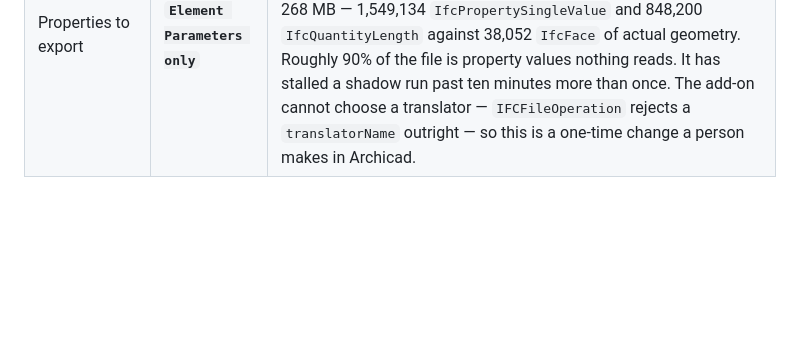
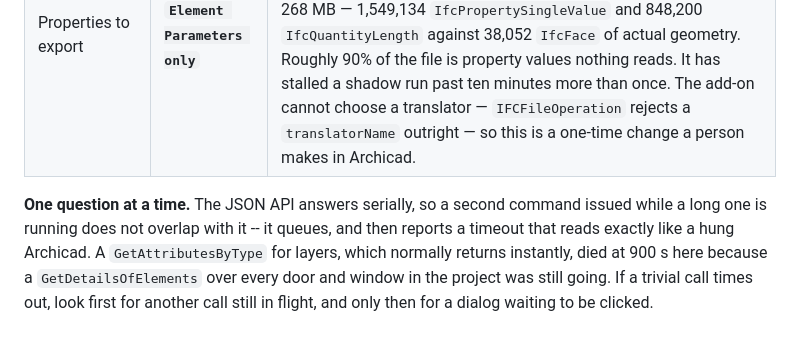
Before and after one commit to samiabdulnour/sun-study, a Markdown page: docs/archicad.md, the part around the change. Drawn GitHub-style; blank space fills up the shorter version.

Commit message:
Say that the Archicad API answers one question at a time
A trivial layer query timed out at 900 s while a long element query was still
running, and the refusal it printed is the one for a hung Archicad -- a dialog
waiting to be clicked. Two plausible causes, one message, and the wrong one is
where a person starts looking. Written down next to the timeout advice it
qualifies.

Co-Authored-By: Claude Opus 5 (1M context) <noreply@anthropic.com>
Claude-Session: https://claude.ai/code/session_01TKnegXwNJt1XmgReoxfzrP

```diff
--- a/docs/archicad.md
+++ b/docs/archicad.md
@@ -783,3 +783,11 @@ the translator you export with, under `File ▸ Interoperability ▸ IFC ▸ IFC
 | Project Location set to the real site | **Yes** | Archicad ships a city preset; exact arcminute coordinates such as `(-33,-52,0,0)` are the tell that nobody set it. |
 | IFC Model position | either | Both Survey Point and Project Origin work — see the north section above. |
 | Properties to export | **`Element Parameters only`** | The tool reads none of them, and this is the single largest cost in an export. Measured twice on two projects: `All properties` gave 283 MB / 1.7 million `IfcPropertySingleValue`, and on 1960_CROWS NEST2_SA a *layer-trimmed* export of 12,595 products still came to 268 MB — 1,549,134 `IfcPropertySingleValue` and 848,200 `IfcQuantityLength` against 38,052 `IfcFace` of actual geometry. Roughly 90% of the file is property values nothing reads. It has stalled a shadow run past ten minutes more than once. The add-on cannot choose a translator — `IFCFileOperation` rejects a `translatorName` outright — so this is a one-time change a person makes in Archicad. |
+
+**One question at a time.** The JSON API answers serially, so a second command issued
+while a long one is running does not overlap with it -- it queues, and then reports a
+timeout that reads exactly like a hung Archicad. A `GetAttributesByType` for layers,
+which normally returns instantly, died at 900 s here because a `GetDetailsOfElements`
+over every door and window in the project was still going. If a trivial call times out,
+look first for another call still in flight, and only then for a dialog waiting to be
+clicked.
```
